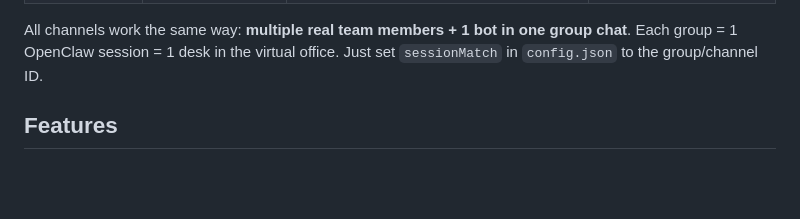
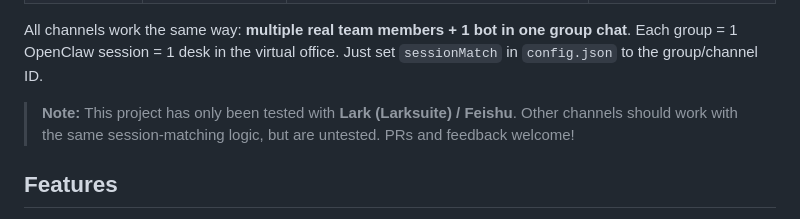
Before and after one commit to thx0701/openclaw-virtual-office, a Markdown page: README.md, the part around the change. Rendered like a GitHub page; blank space fills up the shorter version.

```diff
--- a/README.md
+++ b/README.md
@@ -47,6 +47,8 @@ This works with **any** OpenClaw-supported channel, not just Lark:
 | **WhatsApp** | ✅ | `agent:main:whatsapp:group:xxx@g.us` | group ID |
 
 All channels work the same way: **multiple real team members + 1 bot in one group chat**. Each group = 1 OpenClaw session = 1 desk in the virtual office. Just set `sessionMatch` in `config.json` to the group/channel ID.
+
+> **Note:** This project has only been tested with **Lark (Larksuite) / Feishu**. Other channels should work with the same session-matching logic, but are untested. PRs and feedback welcome!
 
 ## Features
 
```
Also changed, not shown: README.zh-TW.md (+2 -0 lines).
